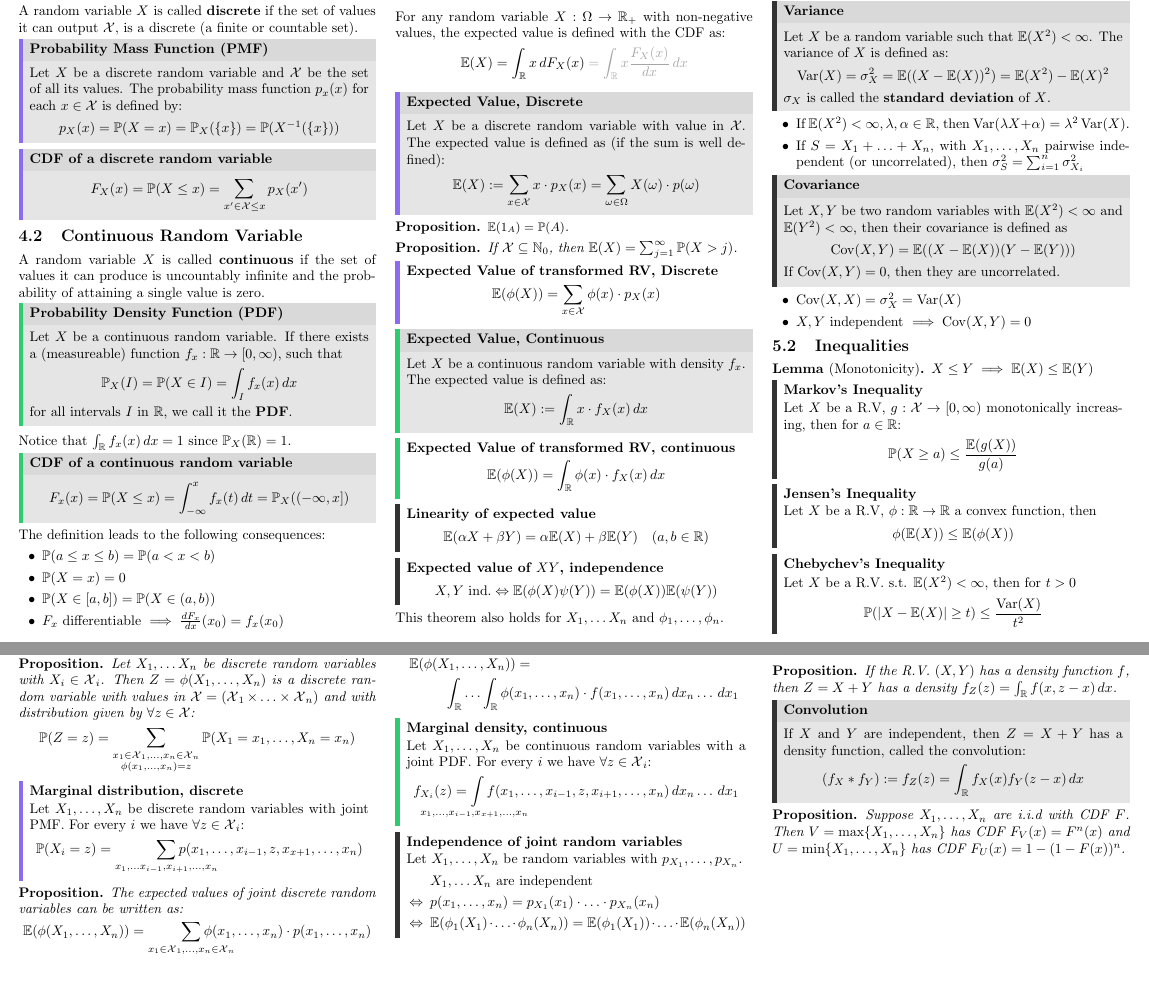
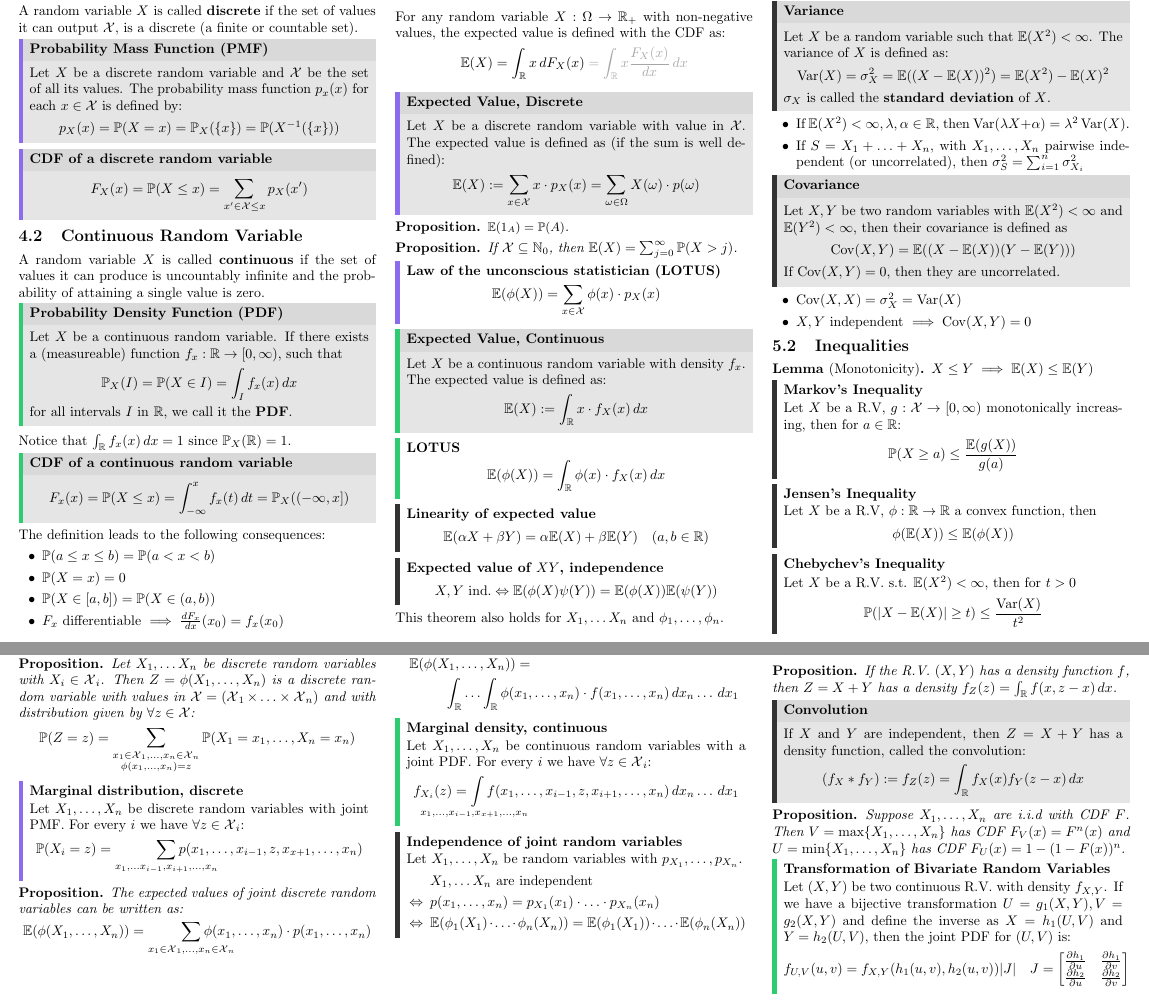
Before and after one commit to ucinereo/ETH-Cheatsheets, a LaTeX document (probability-and-statistics/main.tex, which reads probability-and-statistics/expected_value.tex, probability-and-statistics/joint_distributions.tex): two parts of pages 2 and 3 of 7, joined at a grey line, cut so that both start at the same text, the shorter picture padded with empty space. Compiled offline with pdfLaTeX.

Commit message:
[PaS] Fix minor mistakes + add transformation theorem

```diff
--- a/probability-and-statistics/expected_value.tex
+++ b/probability-and-statistics/expected_value.tex
@@ -13,10 +13,10 @@ For any random variable \(X: \Omega \to \R_+\) with non-negative values, the exp
 \end{proposition}
 
 \begin{proposition}
-  If \(\DX \subseteq \N_0\), then \(\E(X) = \sum_{j=1}^\infty \P(X > j)\).
+  If \(\DX \subseteq \N_0\), then \(\E(X) = \sum_{j=0}^\infty \P(X > j)\).
 \end{proposition}
 
-\begin{dtheorem*}[Expected Value of transformed RV, Discrete] \vspace{-5pt}
+\begin{dtheorem*}[Law of the unconscious statistician (LOTUS)] \vspace{-5pt}
   \[\E(\phi(X)) = \sum_{x \in \DX}\phi(x) \cdot p_X(x)\]
 \end{dtheorem*}
 
@@ -25,7 +25,7 @@ For any random variable \(X: \Omega \to \R_+\) with non-negative values, the exp
   \[\E(X) := \int_{\R} x \cdot f_X(x) \,dx\]
 \end{cdefinition*}
 
-\begin{ctheorem*}[Expected Value of transformed RV, continuous] \vspace{-5pt}
+\begin{ctheorem*}[LOTUS] \vspace{-5pt}
   \[\E(\phi(X)) = \int_\R \phi(x) \cdot f_X(x) \, dx\]
 \end{ctheorem*}
 
--- a/probability-and-statistics/joint_distributions.tex
+++ b/probability-and-statistics/joint_distributions.tex
@@ -103,3 +103,11 @@
   Suppose \(X_1, \ldots, X_n\) are i.i.d with CDF \(F\). Then \(V = \max\{X_1, \ldots, X_n\}\) has CDF \(F_V(x) = F^n(x)\) and
   \(U = \min \{X_1, \ldots, X_n\}\) has CDF \(F_U(x) = 1 - (1 - F(x))^n\).
 \end{proposition}
+
+\begin{ctheorem*}[Transformation of Bivariate Random Variables]
+  Let \((X, Y)\) be two continuous R.V. with density \(f_{X, Y}\). If we have a bijective transformation \(U = g_1(X, Y), V = g_2(X, Y)\) and define the inverse as \(X = h_1(U, V)\) and \(Y = h_2(U, V)\), then the joint PDF for \((U, V)\) is:
+  \[f_{U, V}(u, v) = f_{X, Y}(h_1(u, v), h_2(u, v))|J| \quad J = \begin{bmatrix}
+    \frac{\partial h_1}{\partial u} & \frac{\partial h_1}{\partial v} \\
+    \frac{\partial h_2}{\partial u} & \frac{\partial h_2}{\partial v}
+  \end{bmatrix}\]
+\end{ctheorem*}
```
Also changed, not shown: probability-and-statistics/convergence_of_empirical_averages_to_expectation.tex (+1 -1 lines), probability-and-statistics/tests.tex (+2 -1 lines).
